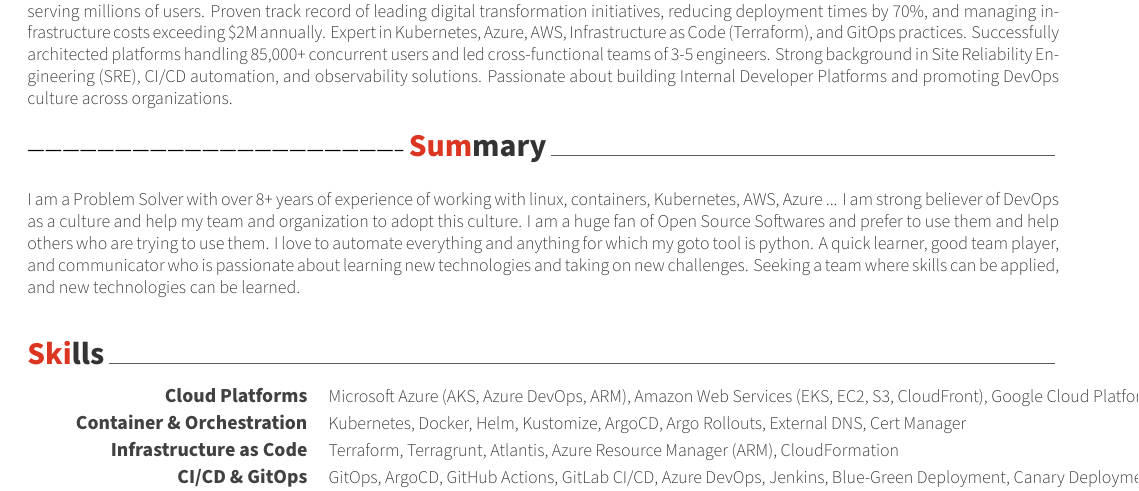
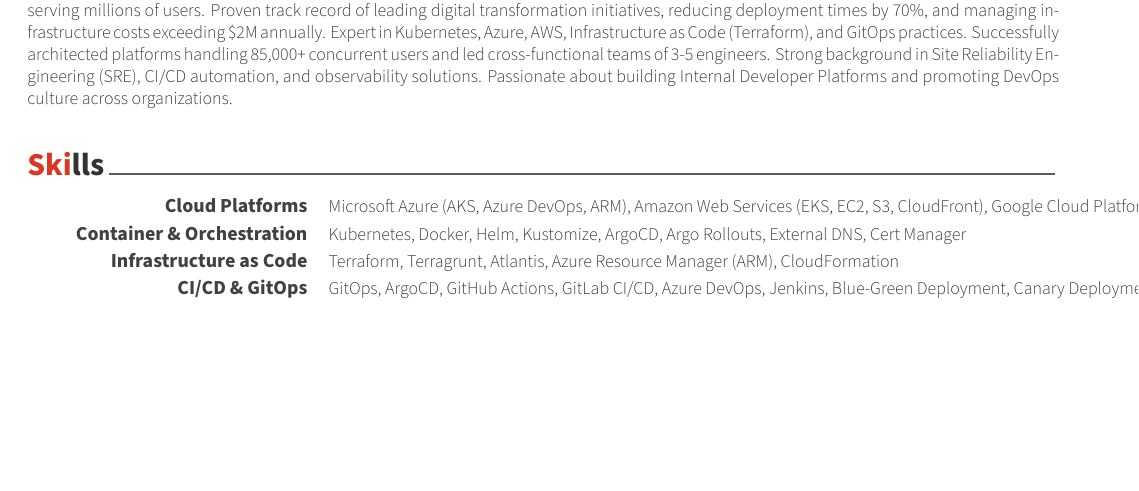
Before and after one commit to arbabkhalil/public-docs, a LaTeX CV (resume/resume.tex, which reads resume/summary.tex): part of page 1 of 3, cut so that both start at the same text, the shorter picture padded with empty space. Compiled offline with XeLaTeX.

Commit message:
fix summary paragraph

```diff
--- a/resume/summary.tex
+++ b/resume/summary.tex
@@ -1,11 +1,7 @@
 %-----%-------------------------------------------------------------------------------
 %	CONTENT
 %-------------------------------------------------------------------------------
-\begin{cvparagraph}
 
-%---------------------------------------------------------
-Senior DevOps Engineer and Platform Architect with 8+ years of experience designing and implementing cloud-native infrastructure solutions serving millions of users. Proven track record of leading digital transformation initiatives, reducing deployment times by 70\%, and managing infrastructure costs exceeding \$2M annually. Expert in Kubernetes, Azure, AWS, Infrastructure as Code (Terraform), and GitOps practices. Successfully architected platforms handling 85,000+ concurrent users and led cross-functional teams of 3-5 engineers. Strong background in Site Reliability Engineering (SRE), CI/CD automation, and observability solutions. Passionate about building Internal Developer Platforms and promoting DevOps culture across organizations.
-\end{cvparagraph}-----------------------------------------------------------------
 %	SECTION TITLE
 %-------------------------------------------------------------------------------
 \cvsection{Summary}
@@ -17,6 +13,5 @@
 \begin{cvparagraph}
 
 %---------------------------------------------------------
-I am a Problem Solver with over 8+ years of experience of working with linux, containers, Kubernetes, AWS, Azure ...
- I am strong believer of DevOps as a culture and help my team and organization to adopt this culture. I am a huge fan of Open Source Softwares and prefer to use them and help others who are trying to use them. I love to automate everything and anything for which my goto tool is python. A quick learner, good team player, and communicator who is passionate about learning new technologies and taking on new challenges. Seeking a team where skills can be applied, and new technologies can be learned.
+Senior DevOps Engineer and Platform Architect with 8+ years of experience designing and implementing cloud-native infrastructure solutions serving millions of users. Proven track record of leading digital transformation initiatives, reducing deployment times by 70\%, and managing infrastructure costs exceeding \$2M annually. Expert in Kubernetes, Azure, AWS, Infrastructure as Code (Terraform), and GitOps practices. Successfully architected platforms handling 85,000+ concurrent users and led cross-functional teams of 3-5 engineers. Strong background in Site Reliability Engineering (SRE), CI/CD automation, and observability solutions. Passionate about building Internal Developer Platforms and promoting DevOps culture across organizations.
 \end{cvparagraph}
```
Also changed, not shown: resume/resume.pdf.
